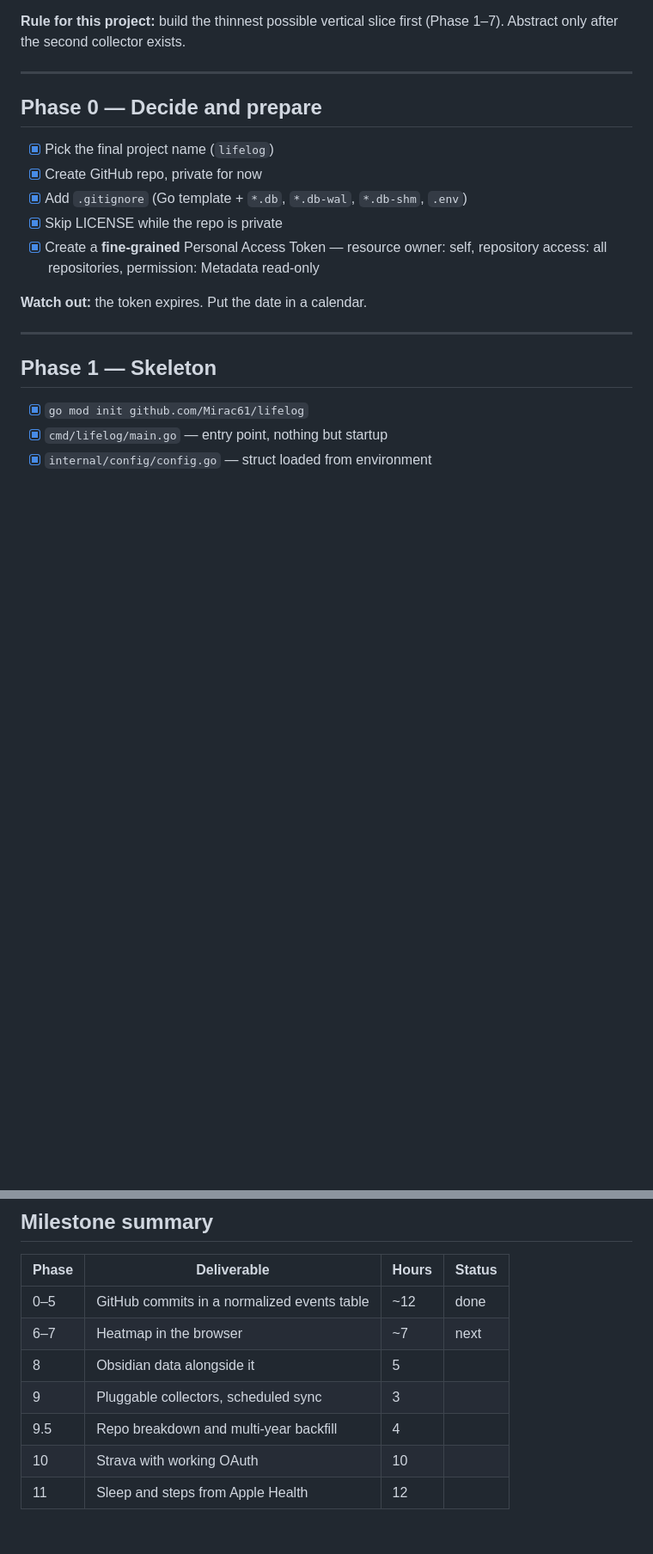
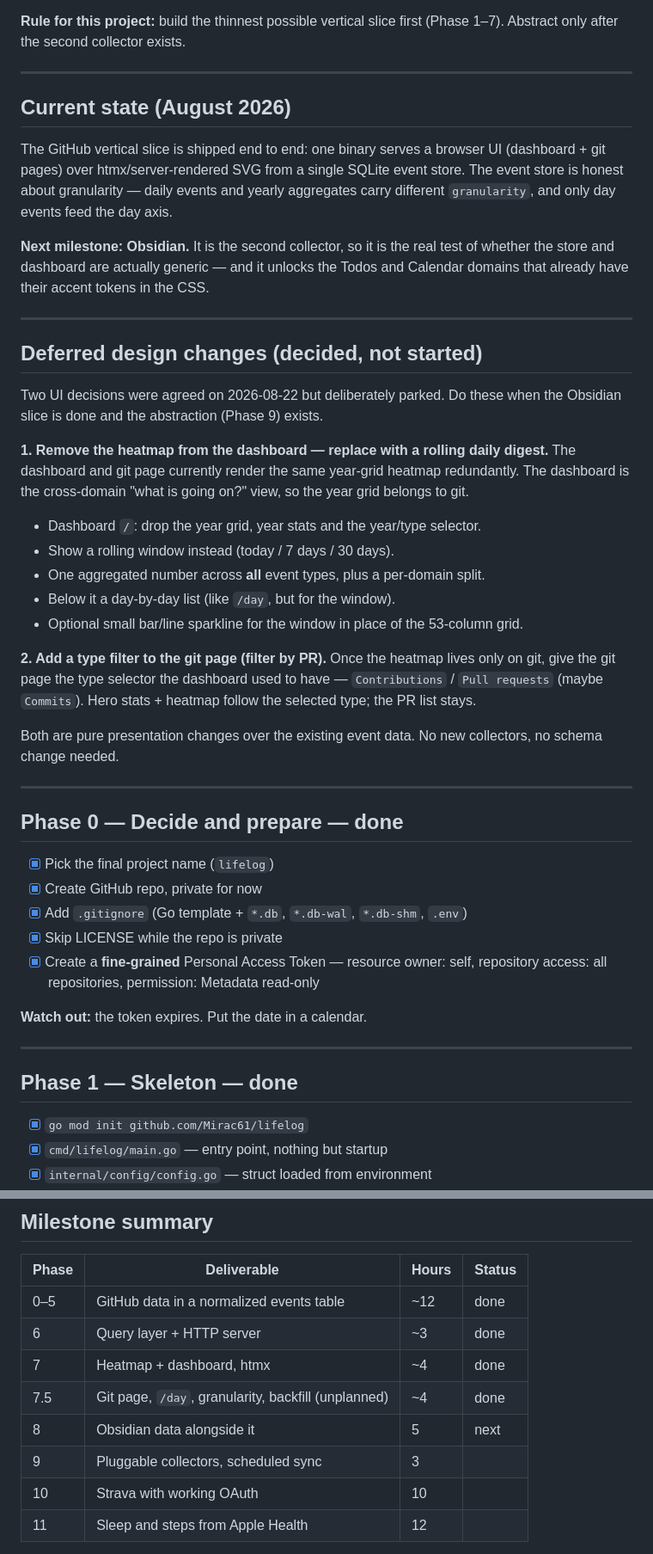
Before and after one commit to Mirac61/Lifelog, a Markdown page: docs/Roadmap.md, 2 parts joined by grey strips. Shown at 86% size. GitHub-like rendering; blank space fills up the shorter version.

```diff
--- a/docs/Roadmap.md
+++ b/docs/Roadmap.md
@@ -8,7 +8,46 @@ sources into a unified event store.
 
 ---
 
-## Phase 0 — Decide and prepare
+## Current state (August 2026)
+
+The GitHub vertical slice is shipped end to end: one binary serves a browser UI
+(dashboard + git pages) over htmx/server-rendered SVG from a single SQLite event
+store. The event store is honest about granularity — daily events and yearly
+aggregates carry different `granularity`, and only day events feed the day axis.
+
+**Next milestone: Obsidian.** It is the second collector, so it is the real test
+of whether the store and dashboard are actually generic — and it unlocks the
+Todos and Calendar domains that already have their accent tokens in the CSS.
+
+---
+
+## Deferred design changes (decided, not started)
+
+Two UI decisions were agreed on 2026-08-22 but deliberately parked. Do these
+when the Obsidian slice is done and the abstraction (Phase 9) exists.
+
+**1. Remove the heatmap from the dashboard — replace with a rolling daily digest.**
+The dashboard and git page currently render the same year-grid heatmap
+redundantly. The dashboard is the cross-domain "what is going on?" view, so the
+year grid belongs to git.
+
+- Dashboard `/`: drop the year grid, year stats and the year/type selector.
+- Show a rolling window instead (today / 7 days / 30 days).
+- One aggregated number across **all** event types, plus a per-domain split.
+- Below it a day-by-day list (like `/day`, but for the window).
+- Optional small bar/line sparkline for the window in place of the 53-column grid.
+
+**2. Add a type filter to the git page (filter by PR).**
+Once the heatmap lives only on git, give the git page the type selector the
+dashboard used to have — `Contributions` / `Pull requests` (maybe `Commits`).
+Hero stats + heatmap follow the selected type; the PR list stays.
+
+Both are pure presentation changes over the existing event data. No new
+collectors, no schema change needed.
+
+---
+
+## Phase 0 — Decide and prepare — **done**
 
 - [x] Pick the final project name (`lifelog`)
 - [x] Create GitHub repo, private for now
@@ -21,7 +60,7 @@ sources into a unified event store.
 
 ---
 
-## Phase 1 — Skeleton
+## Phase 1 — Skeleton — **done**
 
 - [x] `go mod init github.com/Mirac61/lifelog`
 - [x] `cmd/lifelog/main.go` — entry point, nothing but startup
@@ -400,11 +365,12 @@ This database is a precise profile of your life.
 
 | Phase | Deliverable | Hours | Status |
 | --- | --- | --- | --- |
-| 0–5 | GitHub commits in a normalized events table | ~12 | done |
-| 6–7 | Heatmap in the browser | ~7 | next |
-| 8 | Obsidian data alongside it | 5 | |
+| 0–5 | GitHub data in a normalized events table | ~12 | done |
+| 6 | Query layer + HTTP server | ~3 | done |
+| 7 | Heatmap + dashboard, htmx | ~4 | done |
+| 7.5 | Git page, `/day`, granularity, backfill (unplanned) | ~4 | done |
+| 8 | Obsidian data alongside it | 5 | next |
 | 9 | Pluggable collectors, scheduled sync | 3 | |
-| 9.5 | Repo breakdown and multi-year backfill | 4 | |
 | 10 | Strava with working OAuth | 10 | |
 | 11 | Sleep and steps from Apple Health | 12 | |
 
```
Also changed, not shown: other parts of docs/Roadmap.md (+67 -141 lines).
